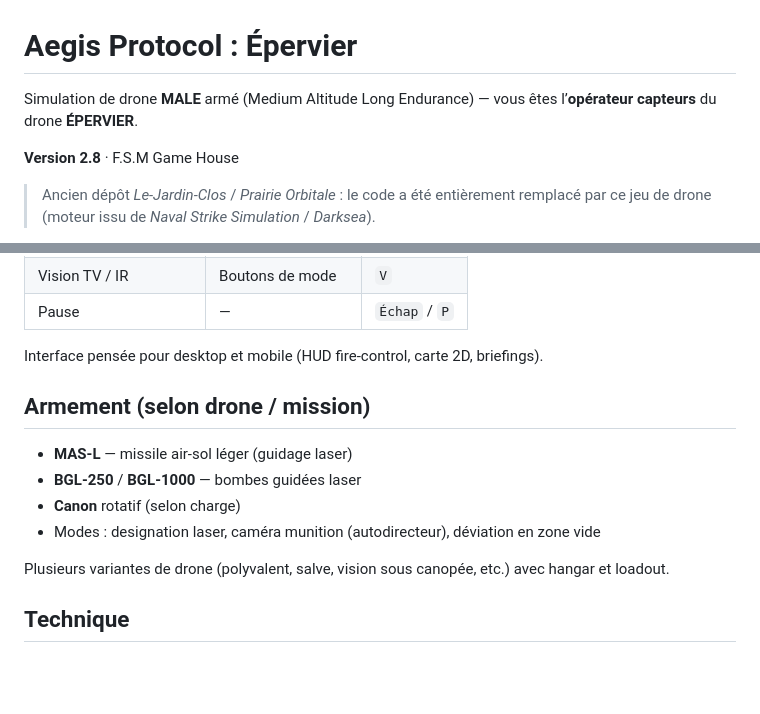
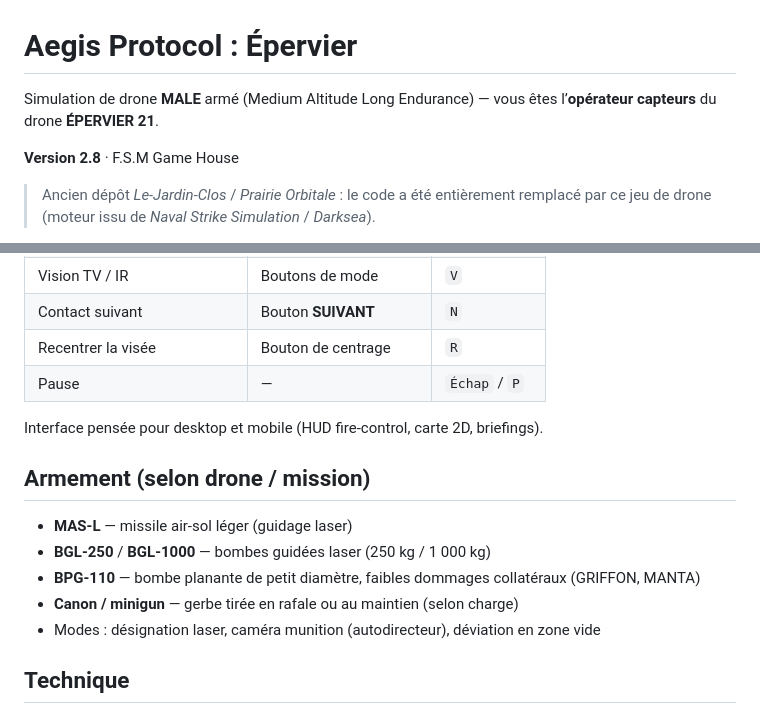
Before and after one commit to wwwh8hv4w5-lang/Le-Jardin-Clos, a Markdown page: README.md, 2 parts joined by grey strips. GitHub-like rendering; blank space fills up the shorter version.

```diff
--- a/README.md
+++ b/README.md
@@ -1,6 +1,6 @@
 # Aegis Protocol : Épervier
 
-Simulation de drone **MALE** armé (Medium Altitude Long Endurance) — vous êtes l’**opérateur capteurs** du drone **ÉPERVIER**.
+Simulation de drone **MALE** armé (Medium Altitude Long Endurance) — vous êtes l’**opérateur capteurs** du drone **ÉPERVIER 21**.
 
 **Version 2.8** · F.S.M Game House
 
@@ -57,4 +82,6 @@ Campagne sauvegardée en localStorage (`aegisEpervierCampaign_v1`).
 | Vision TV / IR | Boutons de mode | `V` |
+| Contact suivant | Bouton **SUIVANT** | `N` |
+| Recentrer la visée | Bouton de centrage | `R` |
 | Pause | — | `Échap` / `P` |
 
 Interface pensée pour desktop et mobile (HUD fire-control, carte 2D, briefings).
@@ -62,11 +89,10 @@ Interface pensée pour desktop et mobile (HUD fire-control, carte 2D, briefings)
 ## Armement (selon drone / mission)
 
 - **MAS-L** — missile air-sol léger (guidage laser)
-- **BGL-250** / **BGL-1000** — bombes guidées laser
-- **Canon** rotatif (selon charge)
-- Modes : designation laser, caméra munition (autodirecteur), déviation en zone vide
-
-Plusieurs variantes de drone (polyvalent, salve, vision sous canopée, etc.) avec hangar et loadout.
+- **BGL-250** / **BGL-1000** — bombes guidées laser (250 kg / 1 000 kg)
+- **BPG-110** — bombe planante de petit diamètre, faibles dommages collatéraux (GRIFFON, MANTA)
+- **Canon / minigun** — gerbe tirée en rafale ou au maintien (selon charge)
+- Modes : désignation laser, caméra munition (autodirecteur), déviation en zone vide
 
 ## Technique
 
```
Also changed, not shown: other parts of README.md (+30 -5 lines).
